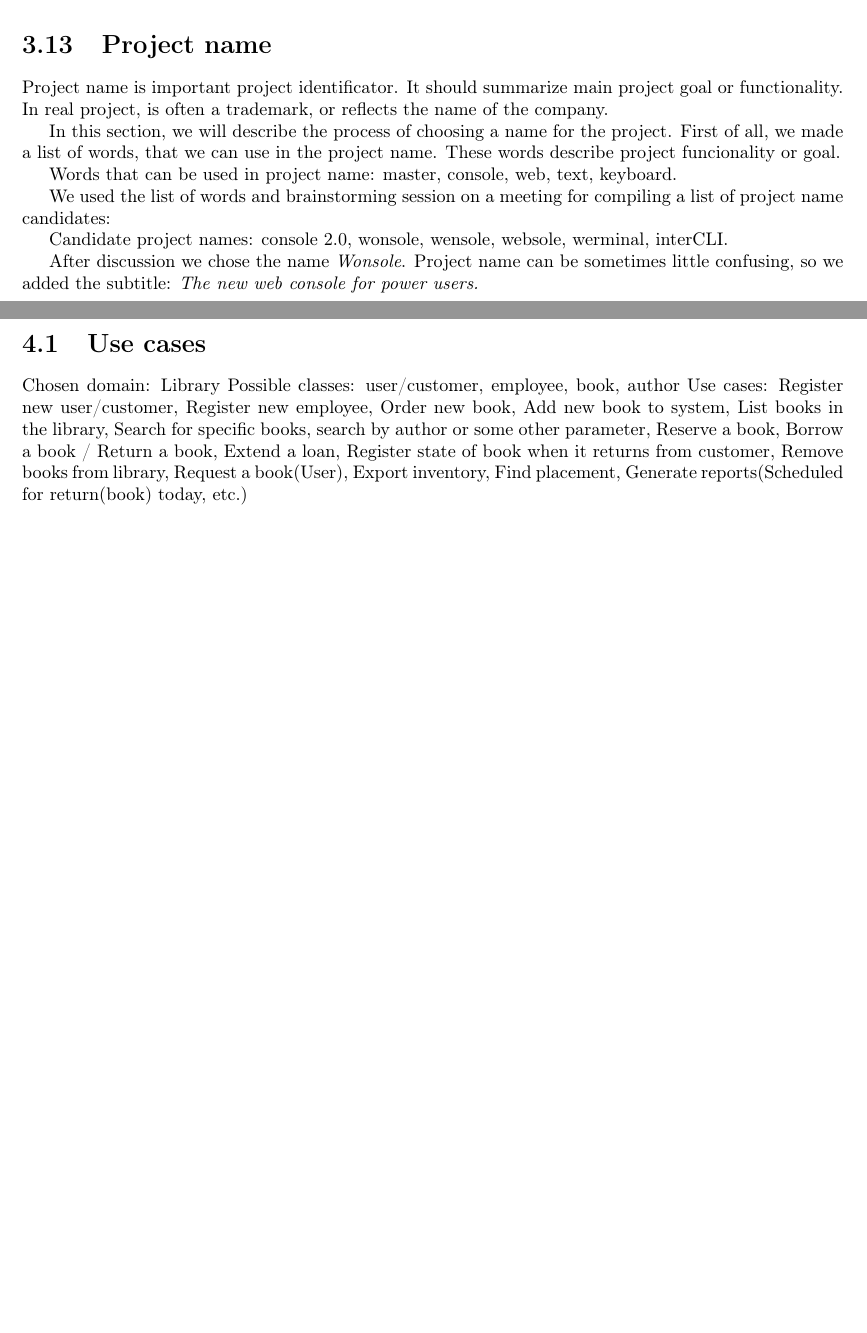
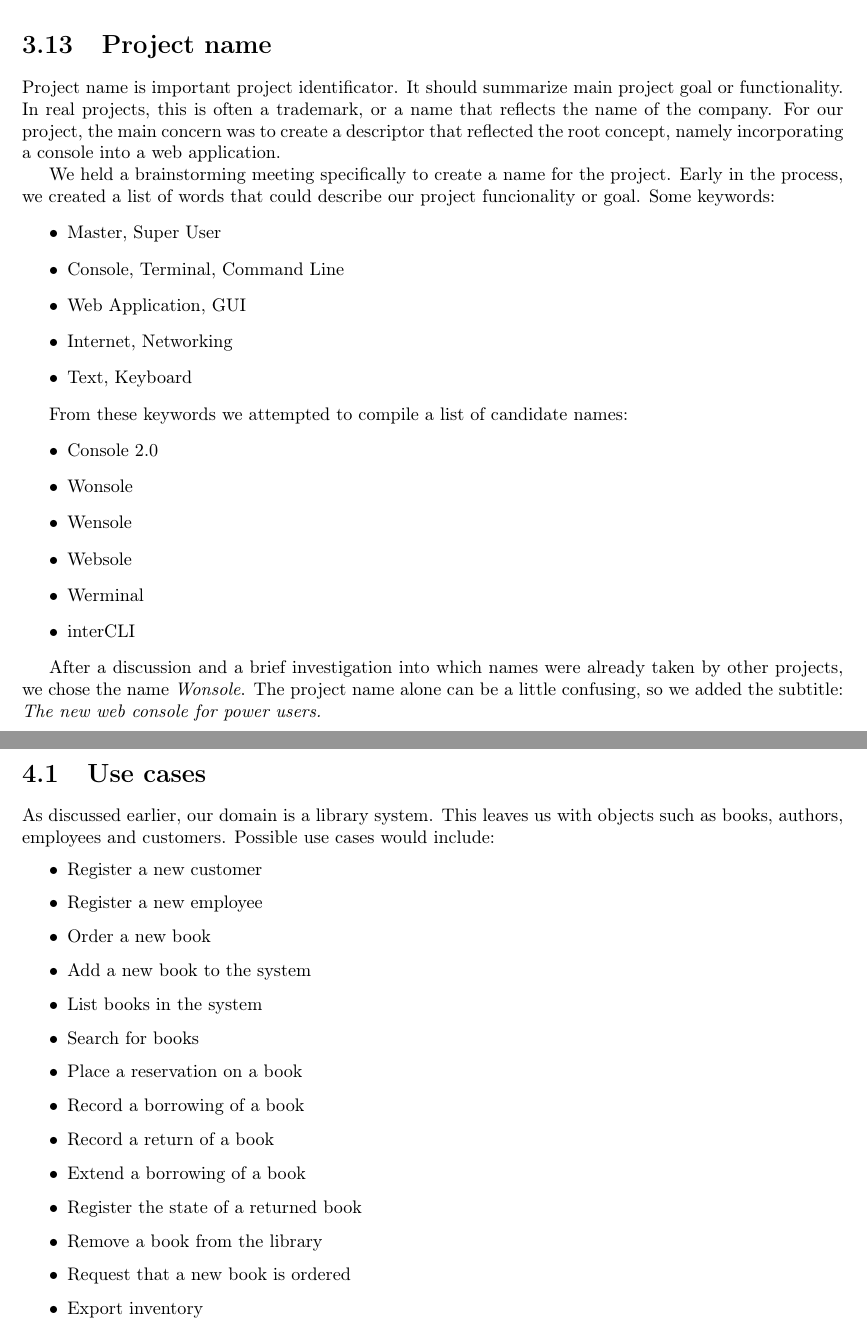
Before and after one commit to idlouhy/wonsole, a LaTeX thesis (report/src/report.tex, which reads report/src/chapter/03-project-management.tex, report/src/chapter/04-requirements.tex): two parts of pages 39 and 41 of 110, joined at a grey line, cut so that both start at the same text, the shorter picture padded with empty space. Compiled offline with pdfLaTeX.

Commit message:
Improved Project Name section, improved requrements chapter: Refined use case list, added use case diagrams, added descriptors to user story difficulty table, changed "Developer point of view" to "Administrator point of view", changed discussion texts.

```diff
--- a/report/src/chapter/03-project-management.tex
+++ b/report/src/chapter/03-project-management.tex
@@ -419,14 +419,25 @@ transaction support
 \end{comment}
 
 \section{Project name}
-Project name is important project identificator. It should summarize main project goal or functionality. In real project, is often a trademark, or reflects the name of the company.
+Project name is important project identificator. It should summarize main project goal or functionality. In real projects, this is often a trademark, or a name that reflects the name of the company. For our project, the main concern was to create a descriptor that reflected the root concept, namely incorporating a console into a web application.
 
-In this section, we will describe the process of choosing a name for the project. First of all, we made a list of words, that we can use in the project name. These words describe project funcionality or goal.
+We held a brainstorming meeting specifically to create a name for the project. Early in the process, we created a list of words that could describe our project funcionality or goal. Some keywords:
+\begin{itemize}
+\item Master, Super User
+\item Console, Terminal, Command Line
+\item Web Application, GUI
+\item Internet, Networking
+\item Text, Keyboard
+\end{itemize}
 
-Words that can be used in project name: master, console, web, text, keyboard.
+From these keywords we attempted to compile a list of candidate names:
+\begin{itemize}
+\item Console 2.0
+\item Wonsole
+\item Wensole
+\item Websole
+\item Werminal
+\item interCLI
+\end{itemize}
 
-We used the list of words and brainstorming session on a meeting for compiling a list of project name candidates:
-
-Candidate project names: console 2.0, wonsole, wensole, websole, werminal, interCLI.
-
-After discussion we chose the name \emph{Wonsole}. Project name can be sometimes little confusing, so we added the subtitle: \emph{The new web console for power users.}
+After a discussion and a brief investigation into which names were already taken by other projects, we chose the name \emph{Wonsole}. The project name alone can be a little confusing, so we added the subtitle: \emph{The new web console for power users.}
--- a/report/src/chapter/04-requirements.tex
+++ b/report/src/chapter/04-requirements.tex
@@ -7,6 +7,20 @@
 \clearpage
 
 \section{Use cases}
-Chosen domain: Library
-Possible classes: user/customer, employee, book, author
-Use cases: Register new user/customer, Register new employee, Order new book, Add new book to system, List books in the library, Search for specific books, search by author or some other parameter, Reserve a book, Borrow a book / Return a book, Extend a loan, Register state of book when it returns from customer, Remove books from library, Request a book(User), Export inventory, Find placement, Generate reports(Scheduled for return(book) today, etc.)
+As discussed earlier, our domain is a library system. This leaves us with objects such as books, authors, employees and customers. Possible use cases would include:
+\begin{itemize}
+  \item Register a new customer
+  \item Register a new employee
+  \item Order a new book
+  \item Add a new book to the system
+  \item List books in the system
+  \item Search for books
+  \item Place a reservation on a book
+  \item Record a borrowing of a book
+  \item Record a return of a book
+  \item Extend a borrowing of a book
+  \item Register the state of a returned book
+  \item Remove a book from the library
+  \item Request that a new book is ordered
+  \item Export inventory
+  \item Find the location of a book
@@ -12,0 +37 @@ Use cases: Register new user/customer, Register new employee, Order new book, Ad
+\captionof{figure}{Use Case Diagram - Employee}\label{usecase-employee}%
```
Also changed, not shown: report/src/image/usecase-customer.png (added), report/src/image/usecase-employee.png (added), report/src/chapter/04-requirements.tex (87 more changed lines).
